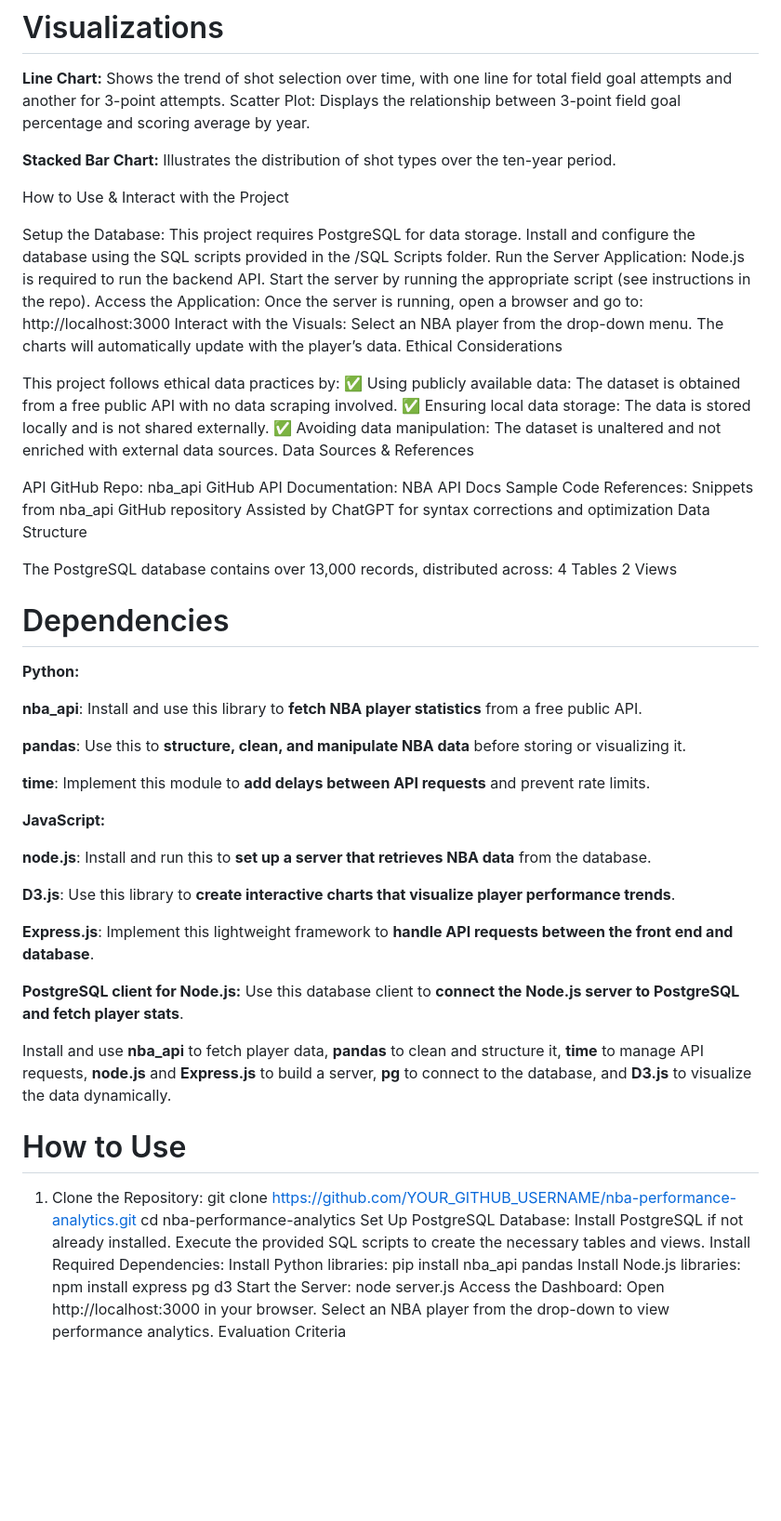
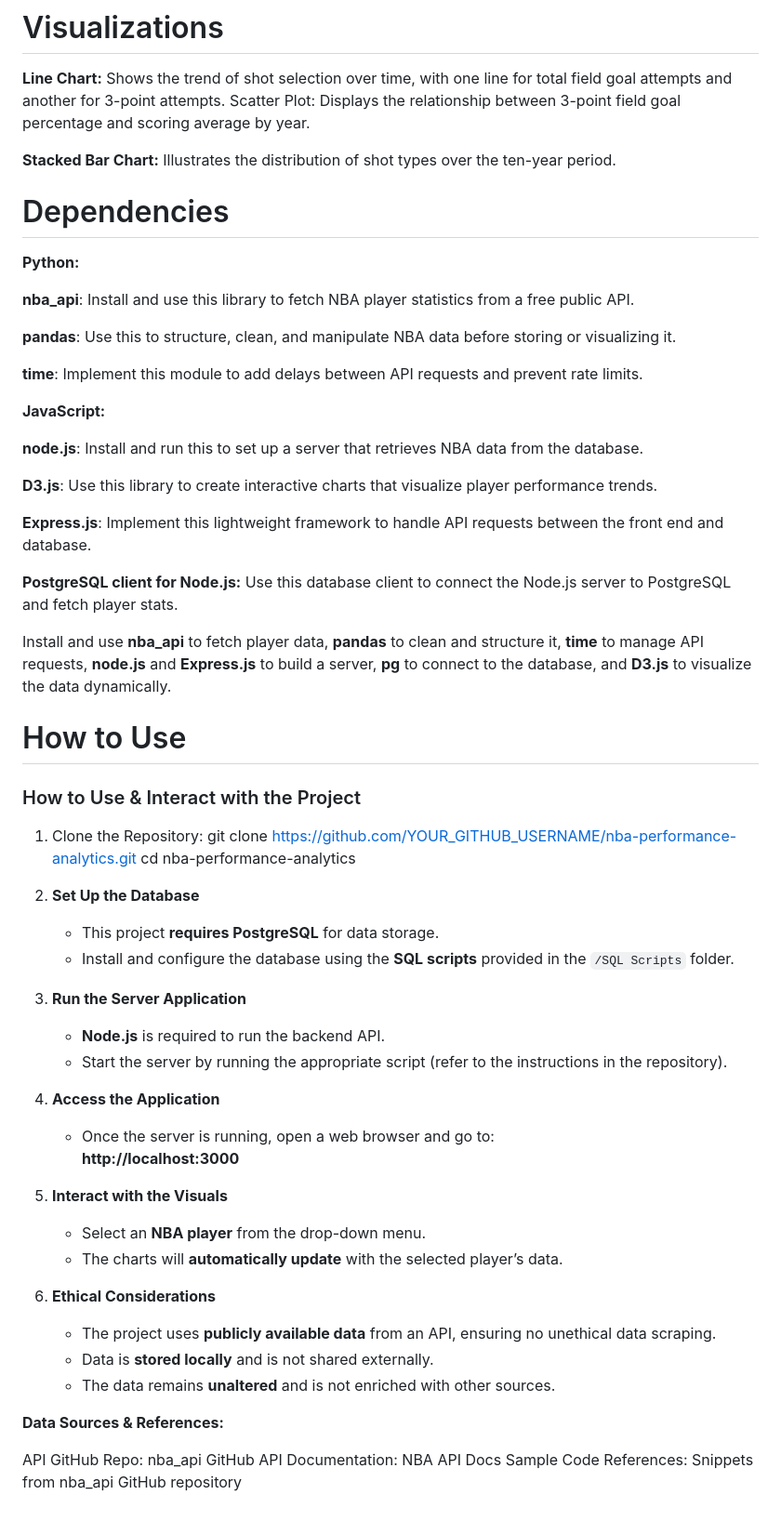
Before and after one commit to michael-ezeanioma/NBA-Player-Performance-Analytics, a Markdown page: README.md, the part around the change. Shown: that part at 93% size. Drawn GitHub-style; blank space fills up the shorter version.

```diff
--- a/README.md
+++ b/README.md
@@ -12,78 +12,65 @@ Scatter Plot: Displays the relationship between 3-point field goal percentage an
 __Stacked Bar Chart:__ Illustrates the distribution of shot types over the ten-year period.
 
 
-How to Use & Interact with the Project
 
-Setup the Database:
-This project requires PostgreSQL for data storage.
-Install and configure the database using the SQL scripts provided in the /SQL Scripts folder.
-Run the Server Application:
-Node.js is required to run the backend API.
-Start the server by running the appropriate script (see instructions in the repo).
-Access the Application:
-Once the server is running, open a browser and go to:
-http://localhost:3000
-Interact with the Visuals:
-Select an NBA player from the drop-down menu.
-The charts will automatically update with the player’s data.
-Ethical Considerations
-
-This project follows ethical data practices by:
-✅ Using publicly available data: The dataset is obtained from a free public API with no data scraping involved.
-✅ Ensuring local data storage: The data is stored locally and is not shared externally.
-✅ Avoiding data manipulation: The dataset is unaltered and not enriched with external data sources.
-Data Sources & References
-
-API GitHub Repo: nba_api GitHub
-API Documentation: NBA API Docs
-Sample Code References:
-Snippets from nba_api GitHub repository
-Assisted by ChatGPT for syntax corrections and optimization
-Data Structure
-
-The PostgreSQL database contains over 13,000 records, distributed across:
-4 Tables
-2 Views
 
 
 # Dependencies
 __Python:__
 
-__nba_api__: Install and use this library to **fetch NBA player statistics** from a free public API.
+__nba_api__: Install and use this library to fetch NBA player statistics from a free public API.
 
-__pandas__: Use this to **structure, clean, and manipulate NBA data** before storing or visualizing it.
+__pandas__: Use this to structure, clean, and manipulate NBA data before storing or visualizing it.
 
-__time__: Implement this module to **add delays between API requests** and prevent rate limits.
+__time__: Implement this module to add delays between API requests and prevent rate limits.
 
 __JavaScript:__
 
-__node.js__: Install and run this to **set up a server that retrieves NBA data** from the database.
+__node.js__: Install and run this to set up a server that retrieves NBA data from the database.
 
-__D3.js__: Use this library to **create interactive charts that visualize player performance trends**.
+__D3.js__: Use this library to create interactive charts that visualize player performance trends.
 
-__Express.js__: Implement this lightweight framework to **handle API requests between the front end and database**.
+__Express.js__: Implement this lightweight framework to handle API requests between the front end and database.
 
-__PostgreSQL client for Node.js:__ Use this database client to **connect the Node.js server to PostgreSQL and fetch player stats**.
+__PostgreSQL client for Node.js:__ Use this database client to connect the Node.js server to PostgreSQL and fetch player stats.
 
 Install and use __nba_api__ to fetch player data, __pandas__ to clean and structure it, __time__ to manage API requests, __node.js__ and __Express.js__ to build a server, __pg__ to connect to the database, and __D3.js__ to visualize the data dynamically.
 
 
 # How to Use
 
+### How to Use & Interact with the Project
+
 1. Clone the Repository:
 git clone https://github.com/YOUR_GITHUB_USERNAME/nba-performance-analytics.git
 cd nba-performance-analytics
-Set Up PostgreSQL Database:
-Install PostgreSQL if not already installed.
-Execute the provided SQL scripts to create the necessary tables and views.
-Install Required Dependencies:
-Install Python libraries:
-pip install nba_api pandas
-Install Node.js libraries:
-npm install express pg d3
-Start the Server:
-node server.js
-Access the Dashboard:
-Open http://localhost:3000 in your browser.
-Select an NBA player from the drop-down to view performance analytics.
-Evaluation Criteria
+
+1. **Set Up the Database**
+   - This project **requires PostgreSQL** for data storage.
+   - Install and configure the database using the **SQL scripts** provided in the `/SQL Scripts` folder.
+
+2. **Run the Server Application**
+   - **Node.js** is required to run the backend API.
+   - Start the server by running the appropriate script (refer to the instructions in the repository).
+
+3. **Access the Application**
+   - Once the server is running, open a web browser and go to:
+     **http://localhost:3000**
+
+4. **Interact with the Visuals**
+   - Select an **NBA player** from the drop-down menu.
+   - The charts will **automatically update** with the selected player’s data.
+
+5. **Ethical Considerations**
+   - The project uses **publicly available data** from an API, ensuring no unethical data scraping.
+   - Data is **stored locally** and is not shared externally.
+   - The data remains **unaltered** and is not enriched with other sources.
+
+
+
+__Data Sources & References:__
+
+API GitHub Repo: nba_api GitHub
+API Documentation: NBA API Docs
+Sample Code References:
+Snippets from nba_api GitHub repository
```
